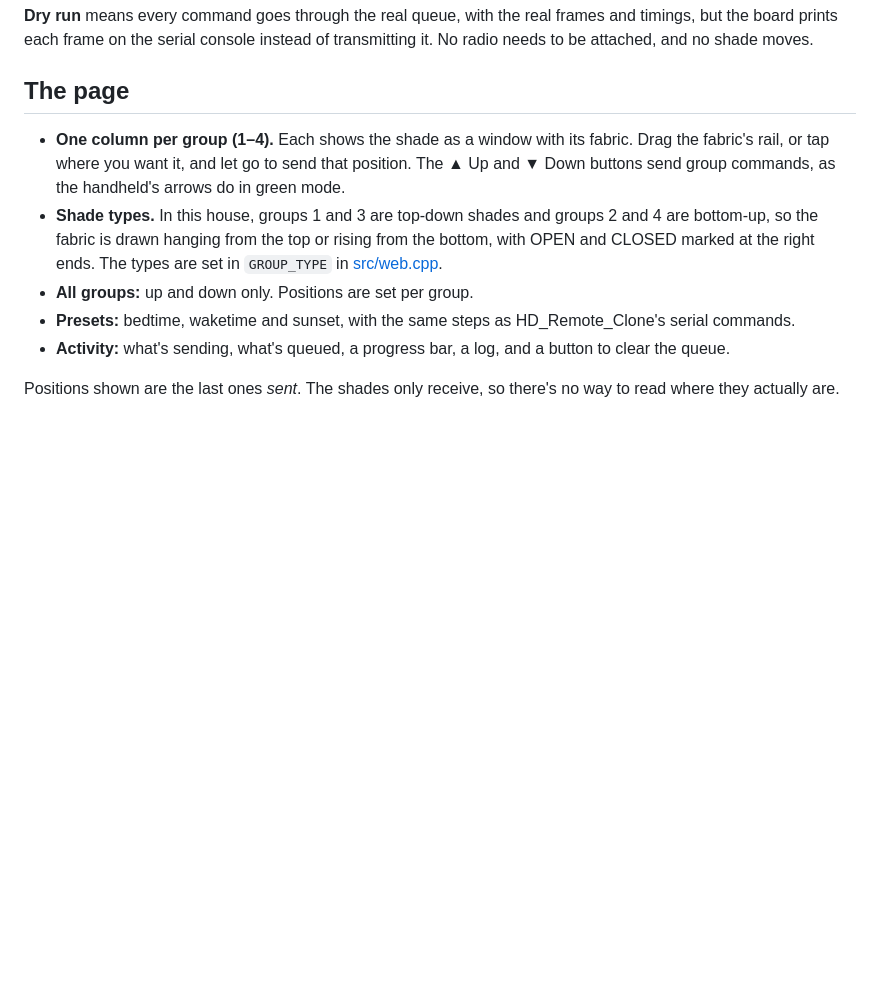
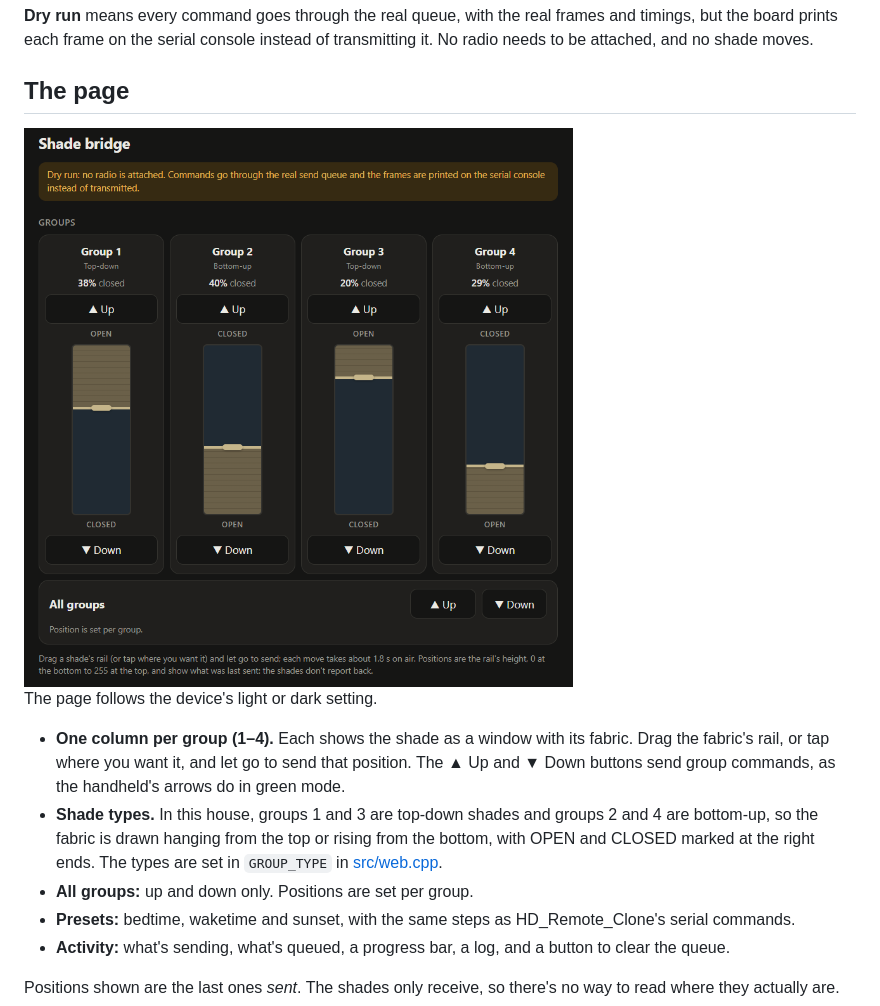
Before and after one commit to digamesystems/hd-shade-bridge, a Markdown page: README.md, the part around the change. Drawn GitHub-style; pictures changed too: docs/screenshot-dark.png (added); blank space fills up the shorter version.

Commit message:
README: add a screenshot of the page (dark theme)
Network name and IP address blanked out of the header.

Co-Authored-By: Claude Opus 5.5 <noreply@anthropic.com>

```diff
--- a/README.md
+++ b/README.md
@@ -23,6 +23,10 @@ An experiment: a simple phone-and-tablet web UI for Hunter Douglas **Platinum Te
 **Dry run** means every command goes through the real queue, with the real frames and timings, but the board prints each frame on the serial console instead of transmitting it. No radio needs to be attached, and no shade moves.
 
 ## The page
+
+<img src="docs/screenshot-dark.png" width="560" alt="Shade bridge page in dark theme: four group columns, each with Up and Down buttons and a window graphic whose fabric is dragged to set the position; groups 1 and 3 drawn top-down, groups 2 and 4 bottom-up; an All groups row below">
+
+The page follows the device's light or dark setting.
 
 - **One column per group (1–4).** Each shows the shade as a window with its fabric. Drag the fabric's rail, or tap where you want it, and let go to send that position. The ▲ Up and ▼ Down buttons send group commands, as the handheld's arrows do in green mode.
 - **Shade types.** In this house, groups 1 and 3 are top-down shades and groups 2 and 4 are bottom-up, so the fabric is drawn hanging from the top or rising from the bottom, with OPEN and CLOSED marked at the right ends. The types are set in `GROUP_TYPE` in [src/web.cpp](src/web.cpp).
```
